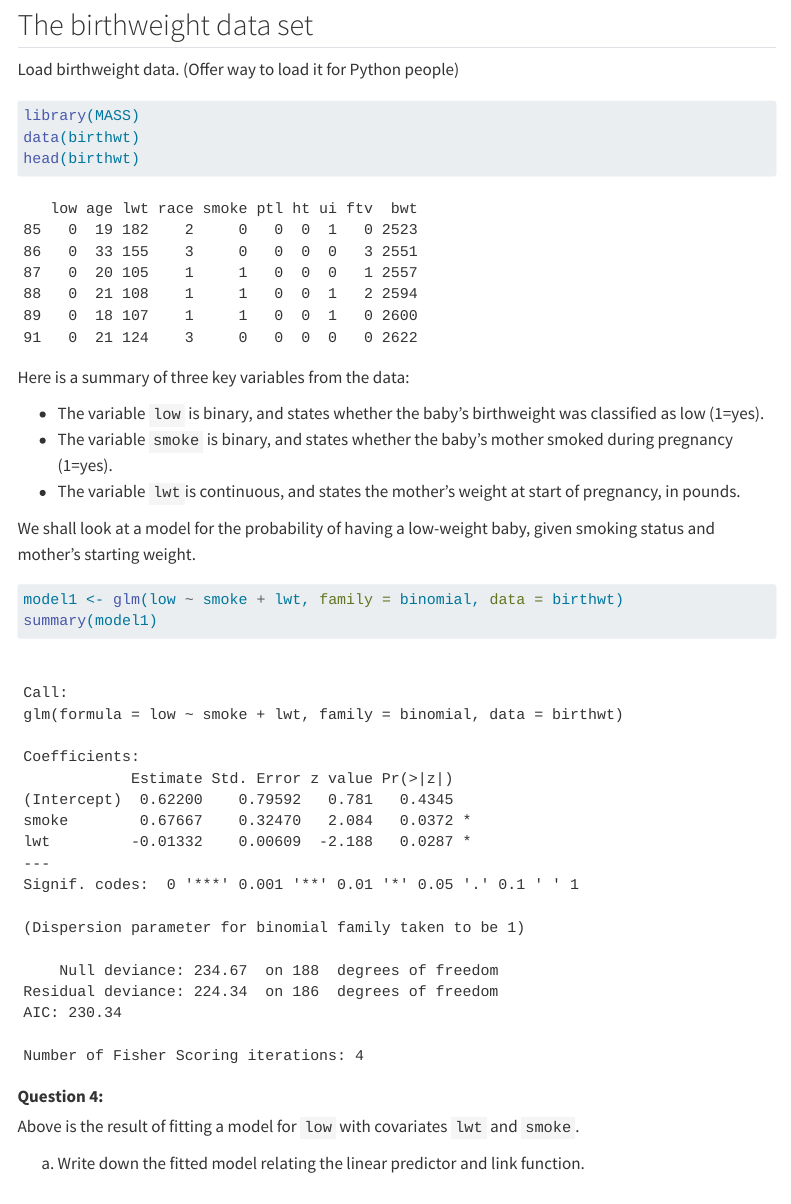
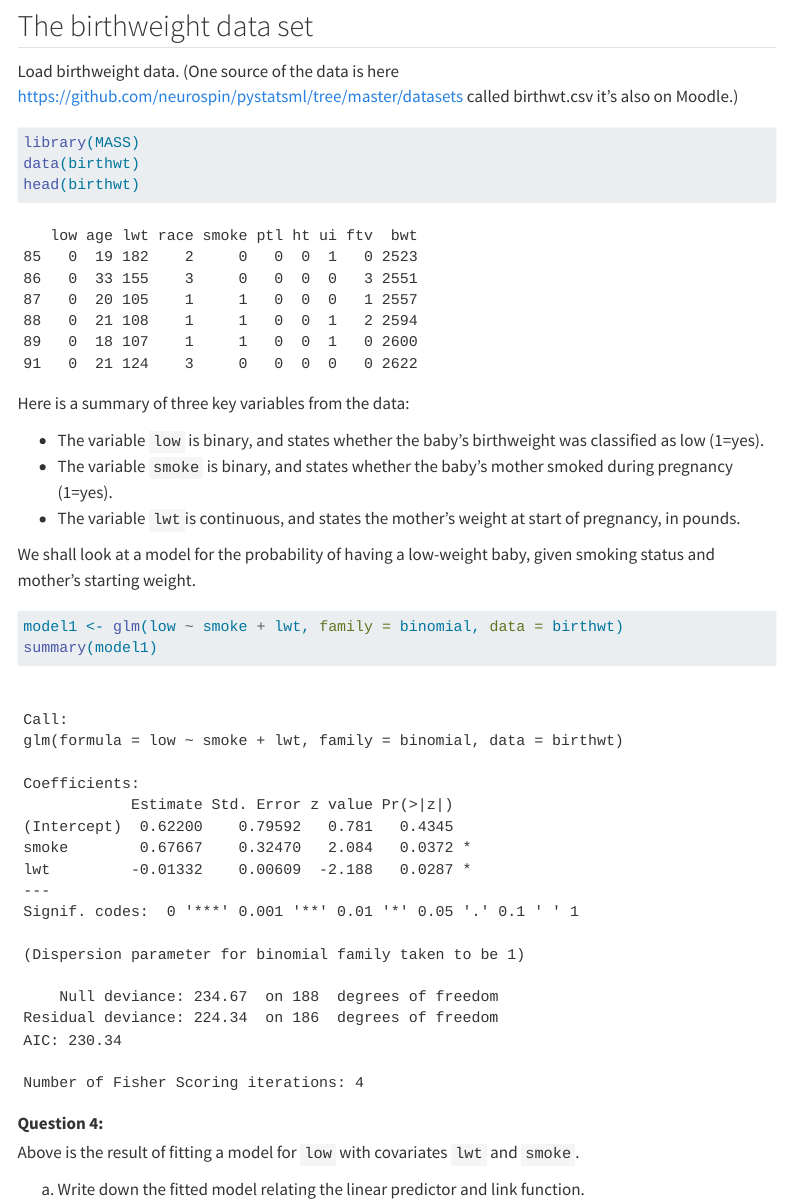
Before and after one commit to david-hodge/labnavigator, a Quarto document (Lab1.qmd): the page in a window 1100 px wide, from 4290 px down before the commit and from 4180 px down after it, so that both start at the same text. Rendered offline with R 4.5, knitr and Pandoc in place of Quarto, with nearby package versions; some code elsewhere in the file could not run offline; menus at the side of the page are left out; long lines of code are wrapped.

Commit message:
Added help for python users

````diff
--- a/Lab1.qmd
+++ b/Lab1.qmd
@@ -199,7 +199,7 @@ summary(mod.yl4)
 
 ## The birthweight data set
 
-Load birthweight data. (Offer way to load it for Python people)
+Load birthweight data. (One source of the data is here https://github.com/neurospin/pystatsml/tree/master/datasets called birthwt.csv it's also on Moodle.)
 
 ```{r}
 library(MASS)
--- a/_quarto.yml
+++ b/_quarto.yml
@@ -2,6 +2,9 @@ project:
   type: website
   preview:
     port: 8329
+
+execute:
+  warning: false
 
 filters:
   - acc-tools
````
